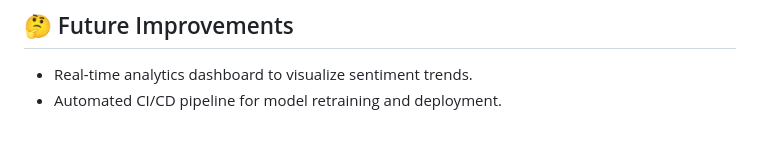
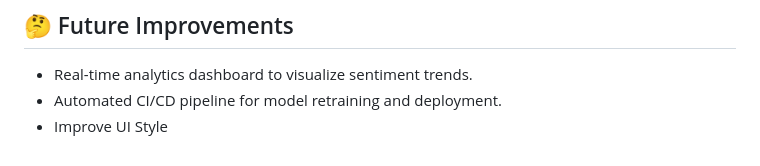
Before and after one commit to atrkhomeini/coffee-shop-sentiment-anlyzer, a Markdown page: README.md, the part around the change. Drawn GitHub-style.

Commit message:
fix: improve UI style in README

```diff
--- a/README.md
+++ b/README.md
@@ -133,3 +133,4 @@ Navigate to [http://127.0.0.1:8000](http://127.0.0.1:8000) in your browser.
 
 - Real-time analytics dashboard to visualize sentiment trends.
 - Automated CI/CD pipeline for model retraining and deployment.
+- Improve UI Style
```
